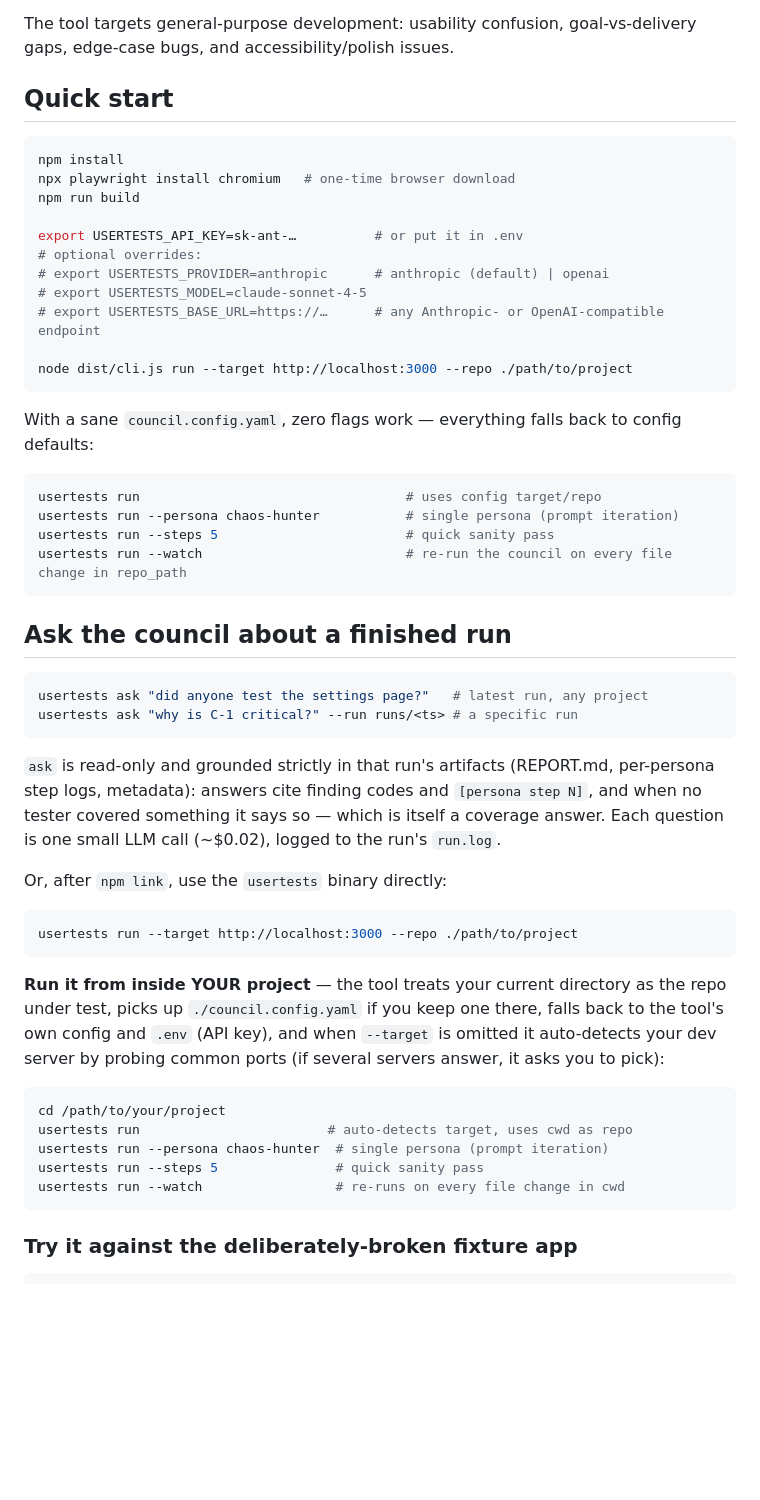
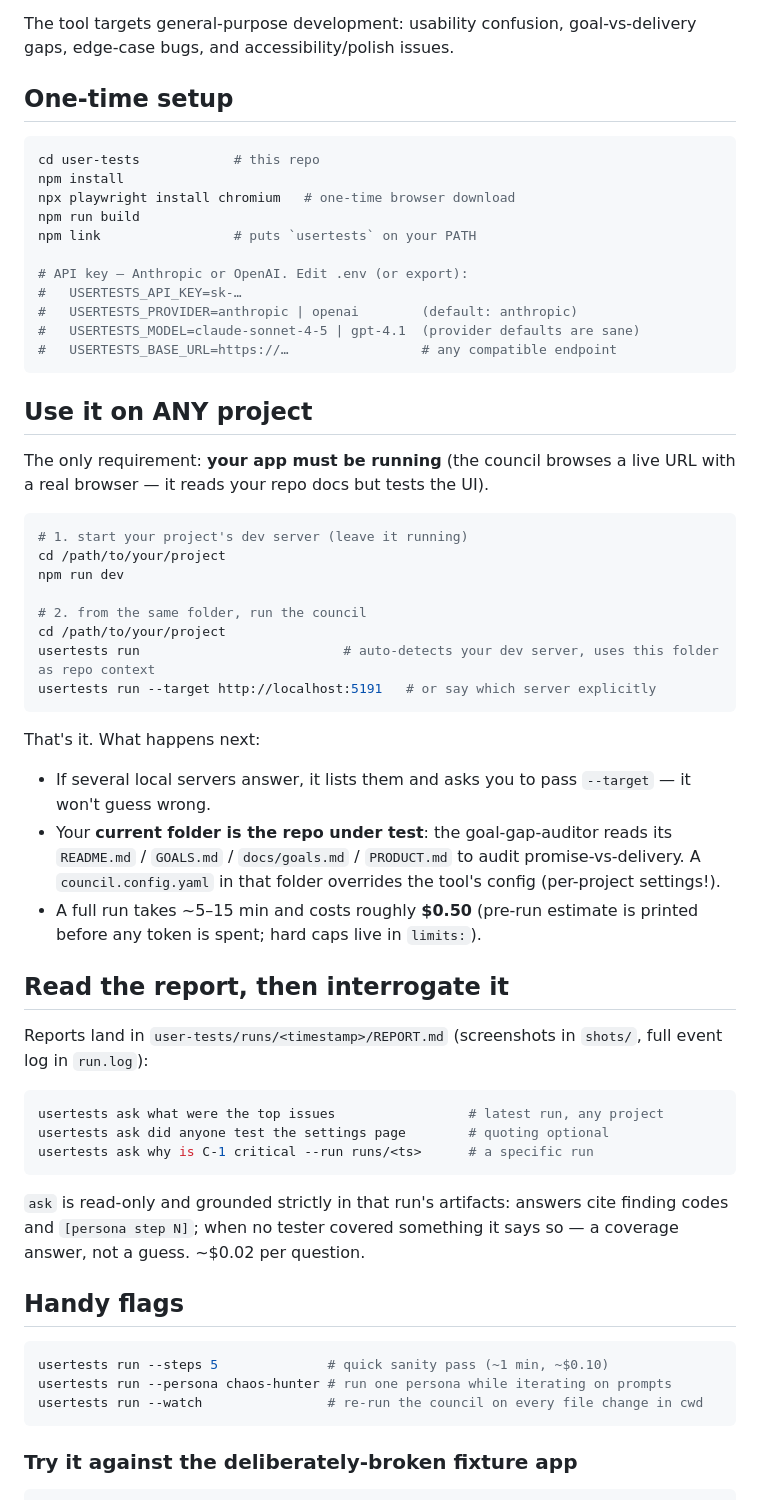
Before and after one commit to Devon-Tren/user-tests, a Markdown page: README.md, the part around the change. Rendered like a GitHub page; blank space fills up the shorter version.

Commit message:
README: rewrite top into a universal 'use it on ANY project' recipe

````diff
--- a/README.md
+++ b/README.md
@@ -11,63 +11,64 @@ Product Owner reads before PI planning and sprint breakdown.
 The tool targets general-purpose development: usability confusion,
 goal-vs-delivery gaps, edge-case bugs, and accessibility/polish issues.
 
-## Quick start
+## One-time setup
 
 ```bash
+cd user-tests            # this repo
 npm install
 npx playwright install chromium   # one-time browser download
 npm run build
+npm link                 # puts `usertests` on your PATH
 
-export USERTESTS_API_KEY=sk-ant-…          # or put it in .env
-# optional overrides:
-# export USERTESTS_PROVIDER=anthropic      # anthropic (default) | openai
-# export USERTESTS_MODEL=claude-sonnet-4-5
-# export USERTESTS_BASE_URL=https://…      # any Anthropic- or OpenAI-compatible endpoint
-
-node dist/cli.js run --target http://localhost:3000 --repo ./path/to/project
+# API key — Anthropic or OpenAI. Edit .env (or export):
+#   USERTESTS_API_KEY=sk-…
+#   USERTESTS_PROVIDER=anthropic | openai        (default: anthropic)
+#   USERTESTS_MODEL=claude-sonnet-4-5 | gpt-4.1  (provider defaults are sane)
+#   USERTESTS_BASE_URL=https://…                 # any compatible endpoint
 ```
 
-With a sane `council.config.yaml`, zero flags work — everything falls back to
-config defaults:
+## Use it on ANY project
+
+The only requirement: **your app must be running** (the council browses a live
+URL with a real browser — it reads your repo docs but tests the UI).
 
 ```bash
-usertests run                                  # uses config target/repo
-usertests run --persona chaos-hunter           # single persona (prompt iteration)
-usertests run --steps 5                        # quick sanity pass
-usertests run --watch                          # re-run the council on every file change in repo_path
+# 1. start your project's dev server (leave it running)
+cd /path/to/your/project
+npm run dev
+
+# 2. from the same folder, run the council
+cd /path/to/your/project
+usertests run                          # auto-detects your dev server, uses this folder as repo context
+usertests run --target http://localhost:5191   # or say which server explicitly
 ```
 
-## Ask the council about a finished run
+That's it. What happens next:
+
+- If several local servers answer, it lists them and asks you to pass `--target` — it won't guess wrong.
+- Your **current folder is the repo under test**: the goal-gap-auditor reads its `README.md` / `GOALS.md` / `docs/goals.md` / `PRODUCT.md` to audit promise-vs-delivery. A `council.config.yaml` in that folder overrides the tool's config (per-project settings!).
+- A full run takes ~5–15 min and costs roughly **$0.50** (pre-run estimate is printed before any token is spent; hard caps live in `limits:`).
+
+## Read the report, then interrogate it
+
+Reports land in `user-tests/runs/<timestamp>/REPORT.md` (screenshots in `shots/`, full event log in `run.log`):
 
 ```bash
-usertests ask "did anyone test the settings page?"   # latest run, any project
-usertests ask "why is C-1 critical?" --run runs/<ts> # a specific run
+usertests ask what were the top issues                 # latest run, any project
+usertests ask did anyone test the settings page        # quoting optional
+usertests ask why is C-1 critical --run runs/<ts>      # a specific run
 ```
 
-`ask` is read-only and grounded strictly in that run's artifacts (REPORT.md,
-per-persona step logs, metadata): answers cite finding codes and
-`[persona step N]`, and when no tester covered something it says so — which
-is itself a coverage answer. Each question is one small LLM call (~$0.02),
-logged to the run's `run.log`.
+`ask` is read-only and grounded strictly in that run's artifacts: answers cite
+finding codes and `[persona step N]`; when no tester covered something it says
+so — a coverage answer, not a guess. ~$0.02 per question.
 
-Or, after `npm link`, use the `usertests` binary directly:
+## Handy flags
 
 ```bash
-usertests run --target http://localhost:3000 --repo ./path/to/project
-```
-
-**Run it from inside YOUR project** — the tool treats your current directory
-as the repo under test, picks up `./council.config.yaml` if you keep one
-there, falls back to the tool's own config and `.env` (API key), and when
-`--target` is omitted it auto-detects your dev server by probing common
-ports (if several servers answer, it asks you to pick):
-
-```bash
-cd /path/to/your/project
-usertests run                        # auto-detects target, uses cwd as repo
-usertests run --persona chaos-hunter  # single persona (prompt iteration)
-usertests run --steps 5               # quick sanity pass
-usertests run --watch                 # re-runs on every file change in cwd
+usertests run --steps 5              # quick sanity pass (~1 min, ~$0.10)
+usertests run --persona chaos-hunter # run one persona while iterating on prompts
+usertests run --watch                # re-run the council on every file change in cwd
 ```
 
 ### Try it against the deliberately-broken fixture app
````
